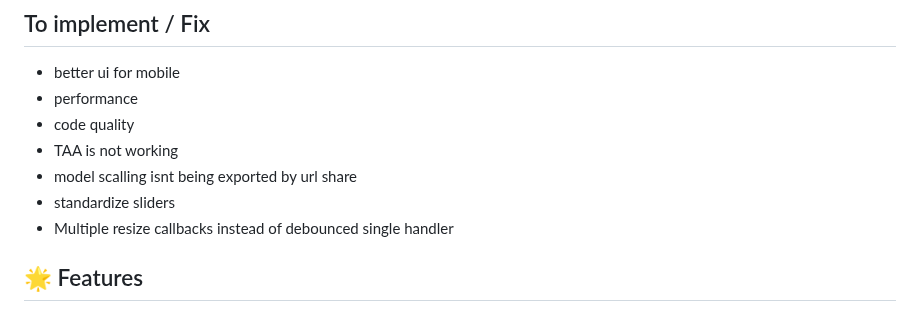
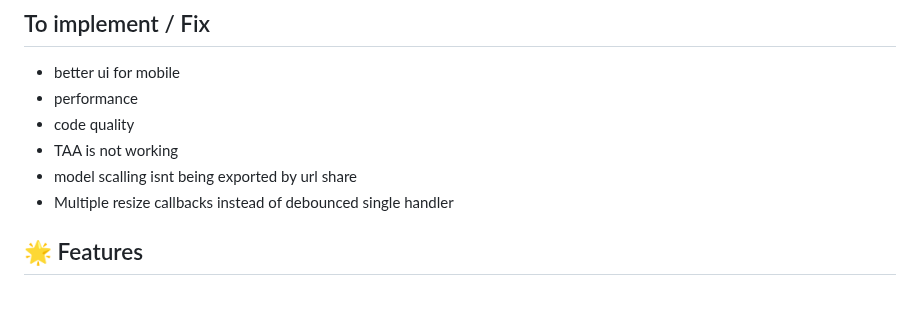
Before and after one commit to NuninhoSousa25/3DGS_Babylonjs_based, a Markdown page: README.md, the part around the change. GitHub-like rendering.

```diff
--- a/README.md
+++ b/README.md
@@ -8,7 +8,6 @@ A 3D model viewer built with Babylon.js, specifically optimized for 3D Gaussian
 - code quality
 - TAA is not working
 - model scalling isnt being exported by url share
-- standardize sliders
 - Multiple resize callbacks instead of debounced single handler
 
 ## 🌟 Features
```
